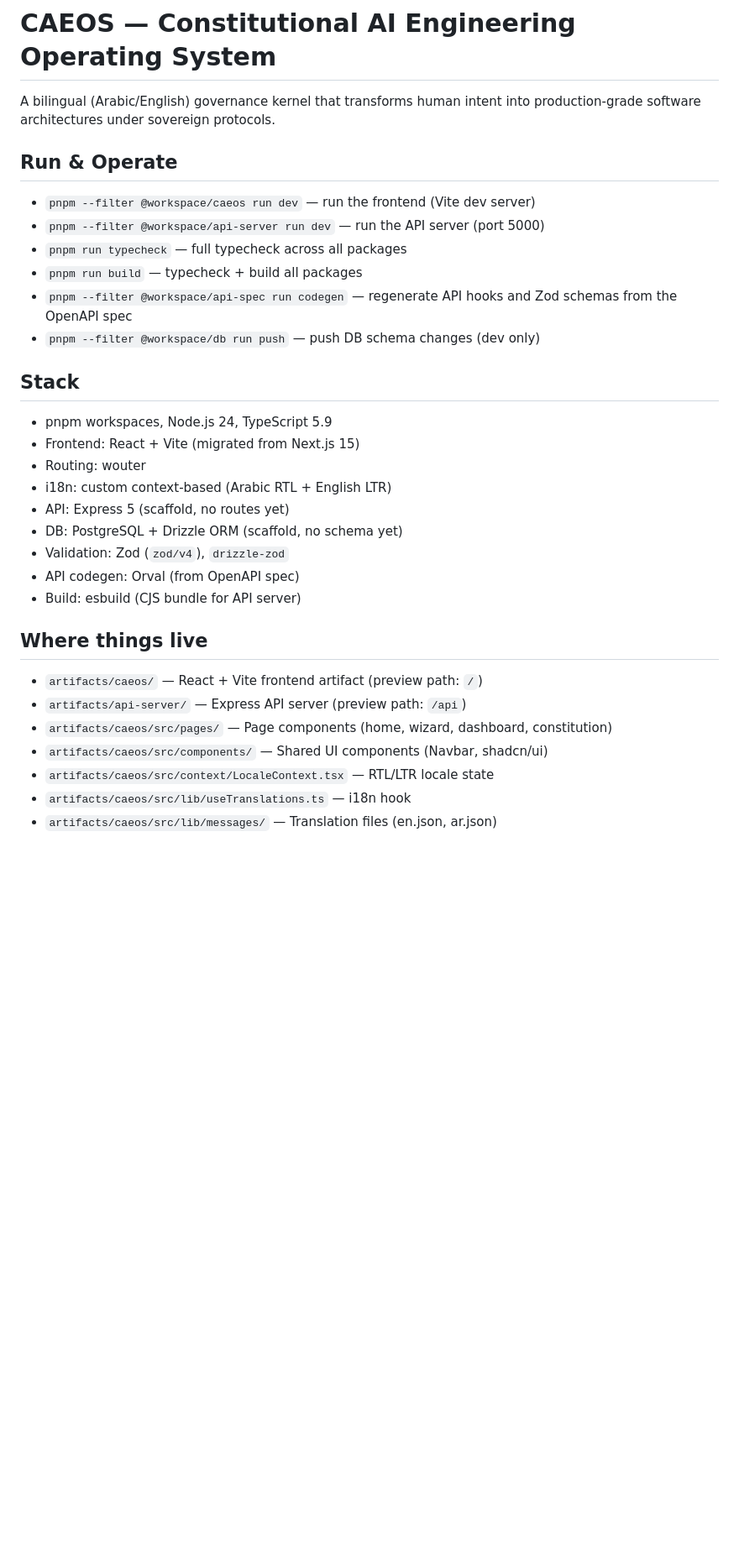
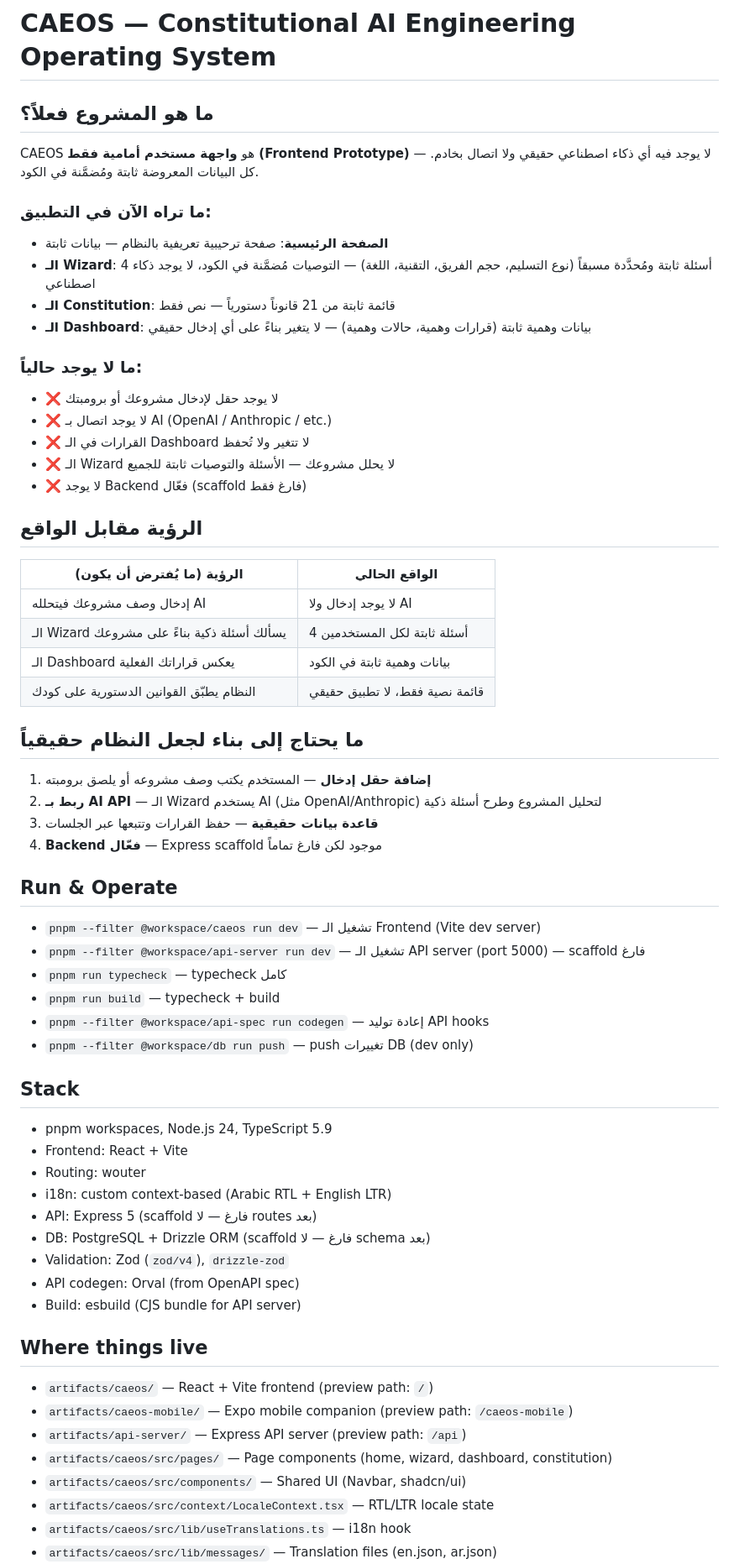
Before and after one commit to oculusegypt/CAEOS-Sovereign-Architect, a Markdown page: replit.md, the part around one of its changes. Shown at 84% size. Drawn GitHub-style; blank space fills up the shorter version.

Commit message:
Update project documentation to reflect current state and future needs
Update replit.md to clarify that the project is a UI prototype, detailing current limitations and necessary steps for building a functional AI system.

Replit-Commit-Author: Agent
Replit-Commit-Session-Id: 0b51091c-d160-4af4-8b98-f4e1537d24e9
Replit-Commit-Checkpoint-Type: full_checkpoint
Replit-Commit-Event-Id: 6f9e0546-7102-4249-8e88-5adf28ff0d8d
Replit-Commit-Screenshot-Url: https://storage.googleapis.com/screenshot-production-us-central1/2bfc1f3b-7d5e-4f3b-9423-b3bc83ac24cf/0b51091c-d160-4af4-8b98-f4e1537d24e9/ylajgAI
Replit-Helium-Checkpoint-Created: true

```diff
--- a/replit.md
+++ b/replit.md
@@ -1,34 +1,66 @@
 # CAEOS — Constitutional AI Engineering Operating System
 
-A bilingual (Arabic/English) governance kernel that transforms human intent into production-grade software architectures under sovereign protocols.
+## ما هو المشروع فعلاً؟
+
+CAEOS هو **واجهة مستخدم أمامية فقط (Frontend Prototype)** — لا يوجد فيه أي ذكاء اصطناعي حقيقي ولا اتصال بخادم. كل البيانات المعروضة ثابتة ومُضمَّنة في الكود.
+
+### ما تراه الآن في التطبيق:
+- **الصفحة الرئيسية**: صفحة ترحيبية تعريفية بالنظام — بيانات ثابتة
+- **الـ Wizard**: 4 أسئلة ثابتة ومُحدَّدة مسبقاً (نوع التسليم، حجم الفريق، التقنية، اللغة) — التوصيات مُضمَّنة في الكود، لا يوجد ذكاء اصطناعي
+- **الـ Constitution**: قائمة ثابتة من 21 قانوناً دستورياً — نص فقط
+- **الـ Dashboard**: بيانات وهمية ثابتة (قرارات وهمية، حالات وهمية) — لا يتغير بناءً على أي إدخال حقيقي
+
+### ما لا يوجد حالياً:
+- ❌ لا يوجد حقل لإدخال مشروعك أو برومبتك
+- ❌ لا يوجد اتصال بـ AI (OpenAI / Anthropic / etc.)
+- ❌ القرارات في الـ Dashboard لا تتغير ولا تُحفظ
+- ❌ الـ Wizard لا يحلل مشروعك — الأسئلة والتوصيات ثابتة للجميع
+- ❌ لا يوجد Backend فعّال (scaffold فارغ فقط)
+
+## الرؤية مقابل الواقع
+
+| الرؤية (ما يُفترض أن يكون) | الواقع الحالي |
+|---|---|
+| إدخال وصف مشروعك فيتحلله AI | لا يوجد إدخال ولا AI |
+| الـ Wizard يسألك أسئلة ذكية بناءً على مشروعك | 4 أسئلة ثابتة لكل المستخدمين |
+| الـ Dashboard يعكس قراراتك الفعلية | بيانات وهمية ثابتة في الكود |
+| النظام يطبّق القوانين الدستورية على كودك | قائمة نصية فقط، لا تطبيق حقيقي |
+
+## ما يحتاج إلى بناء لجعل النظام حقيقياً
+
+1. **إضافة حقل إدخال** — المستخدم يكتب وصف مشروعه أو يلصق برومبته
+2. **ربط بـ AI API** — الـ Wizard يستخدم AI (مثل OpenAI/Anthropic) لتحليل المشروع وطرح أسئلة ذكية
+3. **قاعدة بيانات حقيقية** — حفظ القرارات وتتبعها عبر الجلسات
+4. **Backend فعّال** — Express scaffold موجود لكن فارغ تماماً
 
 ## Run & Operate
 
-- `pnpm --filter @workspace/caeos run dev` — run the frontend (Vite dev server)
-- `pnpm --filter @workspace/api-server run dev` — run the API server (port 5000)
-- `pnpm run typecheck` — full typecheck across all packages
-- `pnpm run build` — typecheck + build all packages
-- `pnpm --filter @workspace/api-spec run codegen` — regenerate API hooks and Zod schemas from the OpenAPI spec
-- `pnpm --filter @workspace/db run push` — push DB schema changes (dev only)
+- `pnpm --filter @workspace/caeos run dev` — تشغيل الـ Frontend (Vite dev server)
+- `pnpm --filter @workspace/api-server run dev` — تشغيل الـ API server (port 5000) — scaffold فارغ
+- `pnpm run typecheck` — typecheck كامل
+- `pnpm run build` — typecheck + build
+- `pnpm --filter @workspace/api-spec run codegen` — إعادة توليد API hooks
+- `pnpm --filter @workspace/db run push` — push تغييرات DB (dev only)
 
 ## Stack
 
 - pnpm workspaces, Node.js 24, TypeScript 5.9
-- Frontend: React + Vite (migrated from Next.js 15)
+- Frontend: React + Vite
 - Routing: wouter
 - i18n: custom context-based (Arabic RTL + English LTR)
-- API: Express 5 (scaffold, no routes yet)
-- DB: PostgreSQL + Drizzle ORM (scaffold, no schema yet)
+- API: Express 5 (scaffold فارغ — لا routes بعد)
+- DB: PostgreSQL + Drizzle ORM (scaffold فارغ — لا schema بعد)
 - Validation: Zod (`zod/v4`), `drizzle-zod`
 - API codegen: Orval (from OpenAPI spec)
 - Build: esbuild (CJS bundle for API server)
 
 ## Where things live
 
-- `artifacts/caeos/` — React + Vite frontend artifact (preview path: `/`)
+- `artifacts/caeos/` — React + Vite frontend (preview path: `/`)
+- `artifacts/caeos-mobile/` — Expo mobile companion (preview path: `/caeos-mobile`)
 - `artifacts/api-server/` — Express API server (preview path: `/api`)
 - `artifacts/caeos/src/pages/` — Page components (home, wizard, dashboard, constitution)
-- `artifacts/caeos/src/components/` — Shared UI components (Navbar, shadcn/ui)
+- `artifacts/caeos/src/components/` — Shared UI (Navbar, shadcn/ui)
 - `artifacts/caeos/src/context/LocaleContext.tsx` — RTL/LTR locale state
 - `artifacts/caeos/src/lib/useTranslations.ts` — i18n hook
 - `artifacts/caeos/src/lib/messages/` — Translation files (en.json, ar.json)
```
Also changed, not shown: other parts of replit.md (+6 -14 lines).
